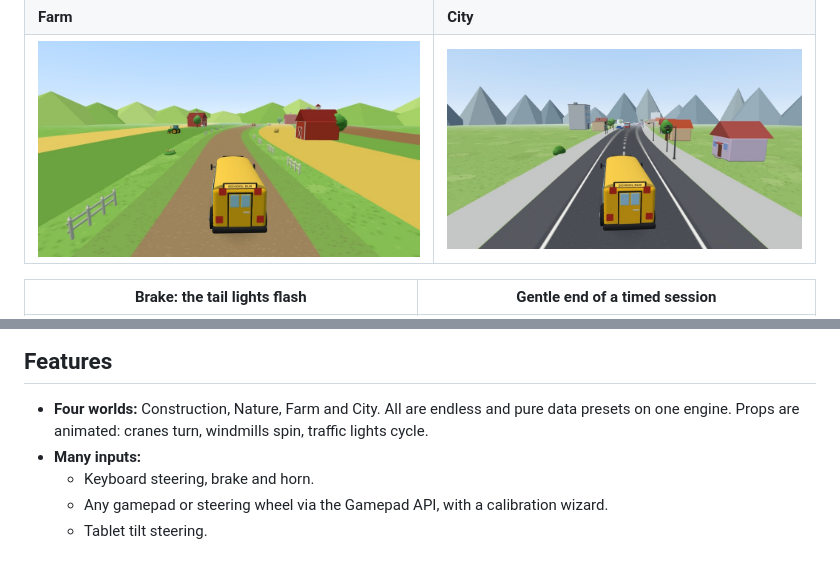
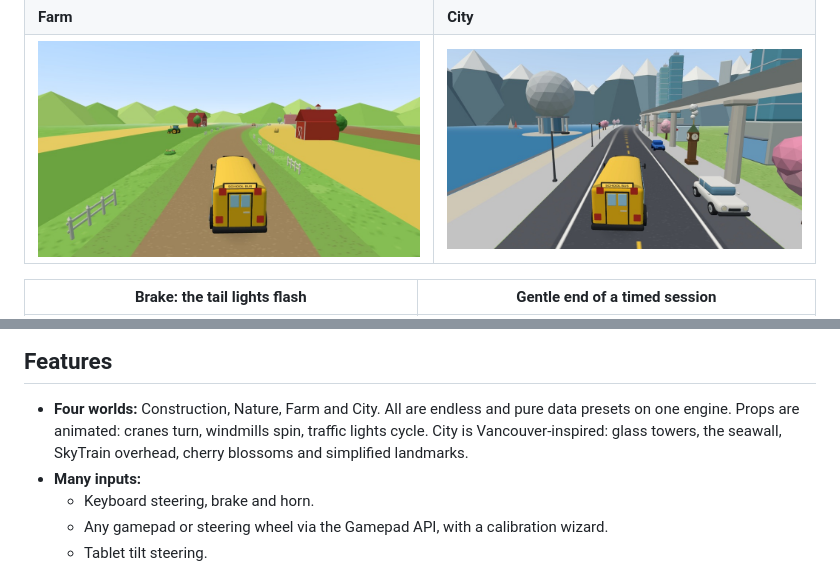
Before and after one commit to vladyslav-kramarenko/leo-racer, a Markdown page: README.md, 2 parts joined by grey strips. Drawn GitHub-style; pictures changed too: docs/images/city.jpg.

```diff
--- a/README.md
+++ b/README.md
@@ -28,6 +28,7 @@ Leo Racer is a browser driving toy for children aged 2–4.
 ## Features
 
 - **Four worlds:** Construction, Nature, Farm and City. All are endless and pure data presets on one engine. Props are animated: cranes turn, windmills spin, traffic lights cycle.
+  City is Vancouver-inspired: glass towers, the seawall, SkyTrain overhead, cherry blossoms and simplified landmarks.
 - **Many inputs:**
   - Keyboard steering, brake and horn.
   - Any gamepad or steering wheel via the Gamepad API, with a calibration wizard.
```
Also changed, not shown: docs/architecture.md (+10 -2 lines), docs/hardware-testing.md (+1 -1 lines), 12 other files.
